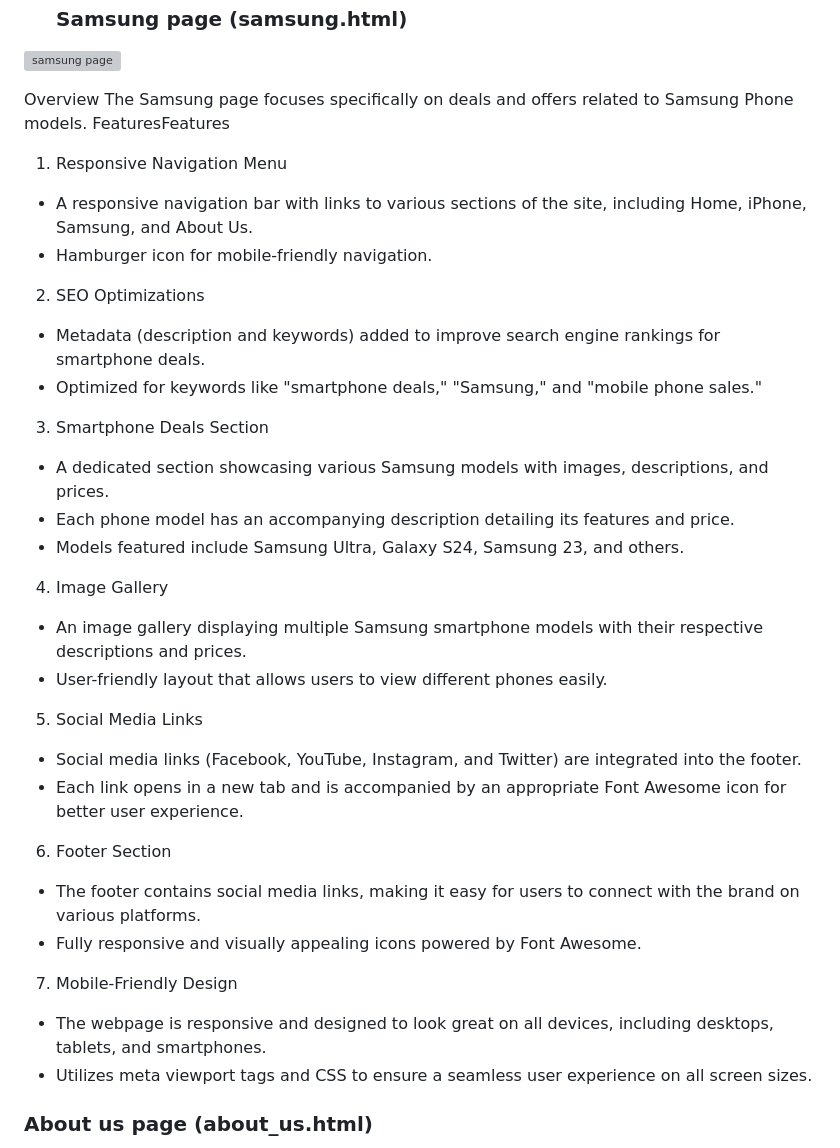
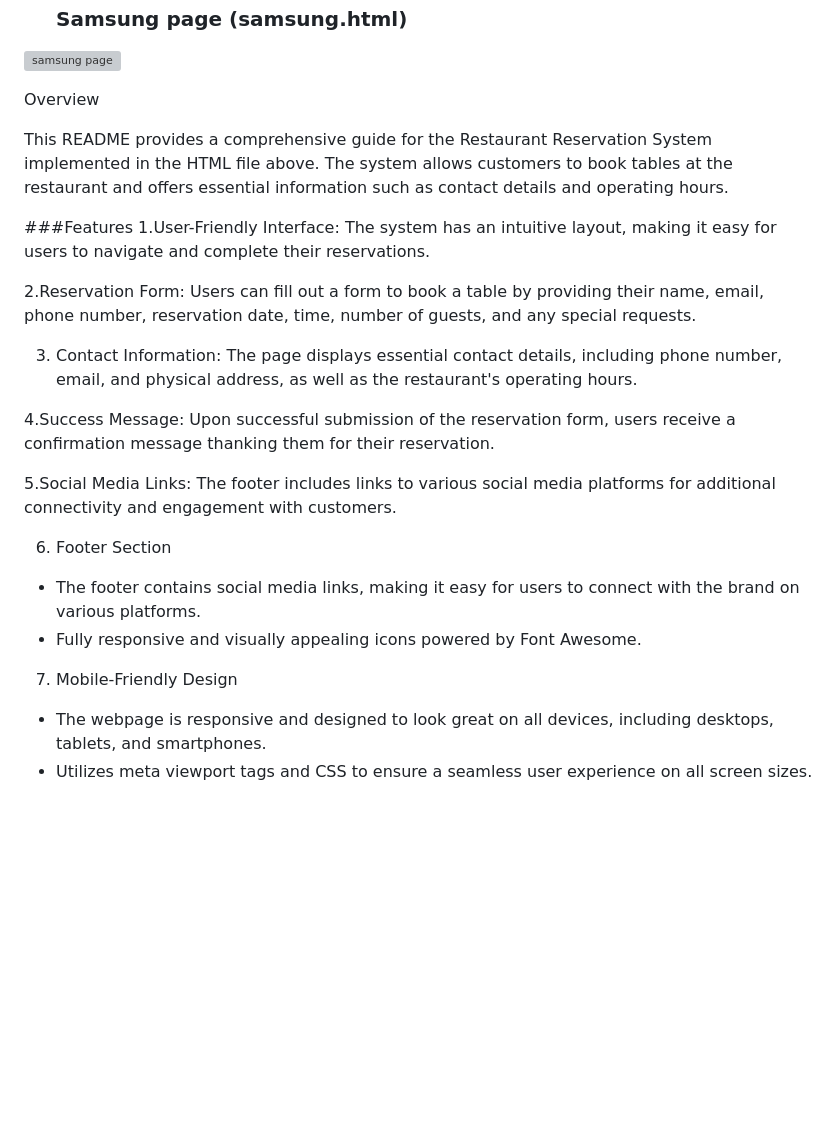
Before and after one commit to GetanehT/Restaurant-Booking-System, a Markdown page: README.md, the part around one of its changes. GitHub-like rendering; blank space fills up the shorter version; grey boxes are pictures that could not be loaded.

```diff
--- a/README.md
+++ b/README.md
@@ -175,37 +175,32 @@ Features
 
 
 Overview
-The Samsung page focuses specifically on deals and offers related to Samsung Phone models.
-FeaturesFeatures
-1. Responsive Navigation Menu
-* A responsive navigation bar with links to various sections of
-  the site, including Home, iPhone, Samsung, and About Us.
-* Hamburger icon for mobile-friendly navigation.
-2. SEO Optimizations
-* Metadata (description and keywords) added to improve search
-  engine rankings for smartphone deals.
-* Optimized for keywords like "smartphone deals," "Samsung,"
-   and "mobile phone sales."
-3. Smartphone Deals Section
-*  A dedicated section showcasing various Samsung models with
-   images, descriptions, and prices.
-*  Each phone model has an accompanying description detailing
-   its features and price.
-*  Models featured include Samsung Ultra, Galaxy S24, Samsung
-    23, and others.
 
-4. Image Gallery
-*  An image gallery displaying multiple Samsung smartphone
-   models with their respective descriptions and prices.
-*  User-friendly layout that allows users to view different
-   phones easily.
-5. Social Media Links
-*  Social media links (Facebook, YouTube, Instagram, and
-   Twitter) are integrated into the footer.
-*  Each link opens in a new tab and is accompanied by an
-   appropriate Font Awesome icon for better user experience.
+This README provides a comprehensive guide for the Restaurant Reservation System implemented in the HTML file above. The system allows customers to book tables at the restaurant and offers essential information such as contact details and operating hours.
+
+###Features
+1.User-Friendly Interface: The system has an intuitive layout,
+  making it easy for users to navigate and complete their
+  reservations.
+
+2.Reservation Form: Users can fill out a form to book a table
+  by providing their name, email, phone number, reservation
+  date, time, number of guests, and any special requests.
+
+3. Contact Information: The page displays essential contact
+   details, including phone number, email, and physical
+   address, as well as the restaurant's operating hours.
+
+4.Success Message: Upon successful submission of the
+  reservation form, users receive a confirmation message
+  thanking them for their reservation.
+
+5.Social Media Links: The footer includes links to various
+  social media platforms for additional connectivity and
+  engagement with customers.
 
 6. Footer Section
+
 * The footer contains social media links, making it easy for
   users to connect with the brand on various platforms.
 * Fully responsive and visually appealing icons powered by Font
@@ -216,5 +211,4 @@ FeaturesFeatures
 *  Utilizes meta viewport tags and CSS to ensure a seamless
   user experience on all screen sizes.
 
- ### About us page (about_us.html)
 
```
Also changed, not shown: other parts of README.md (+0 -1 lines).
